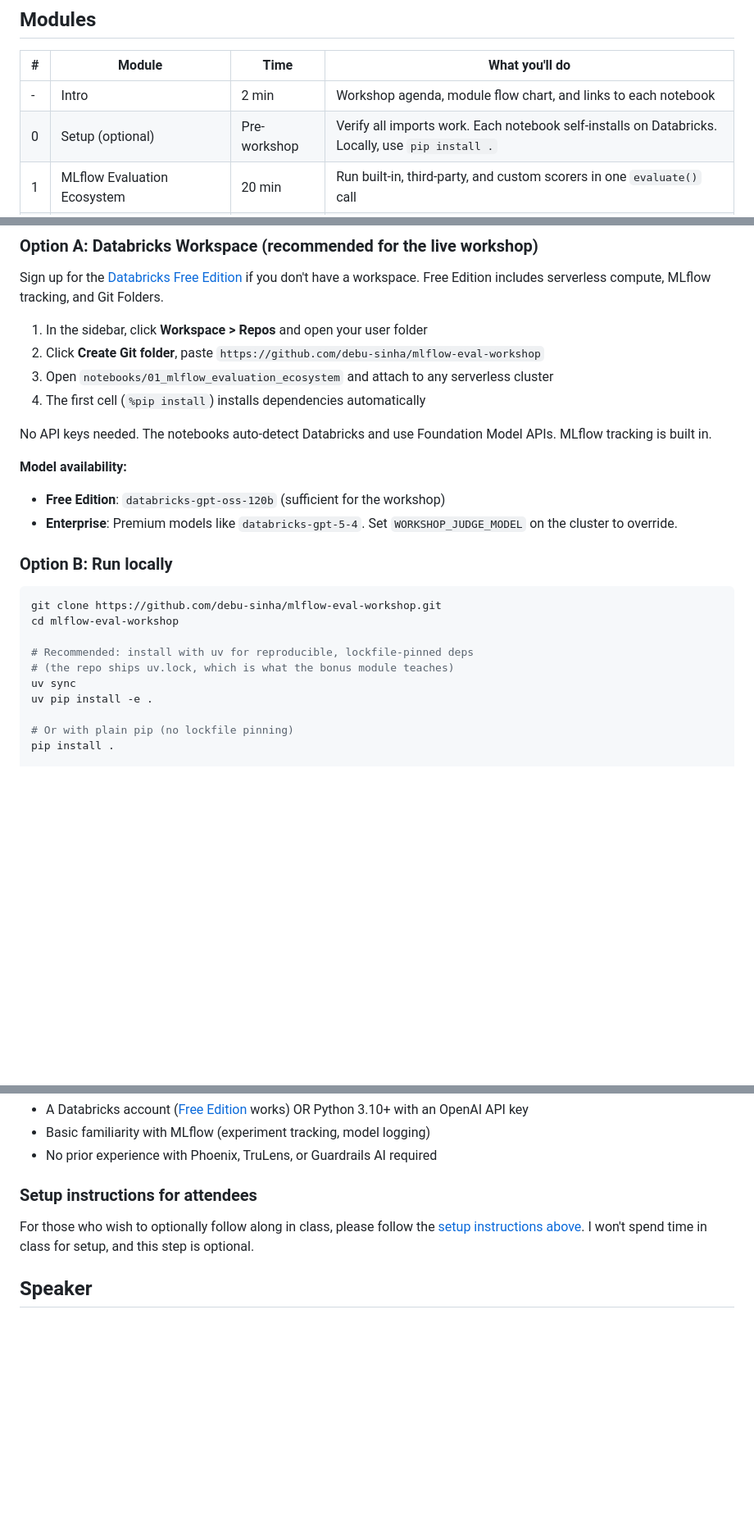
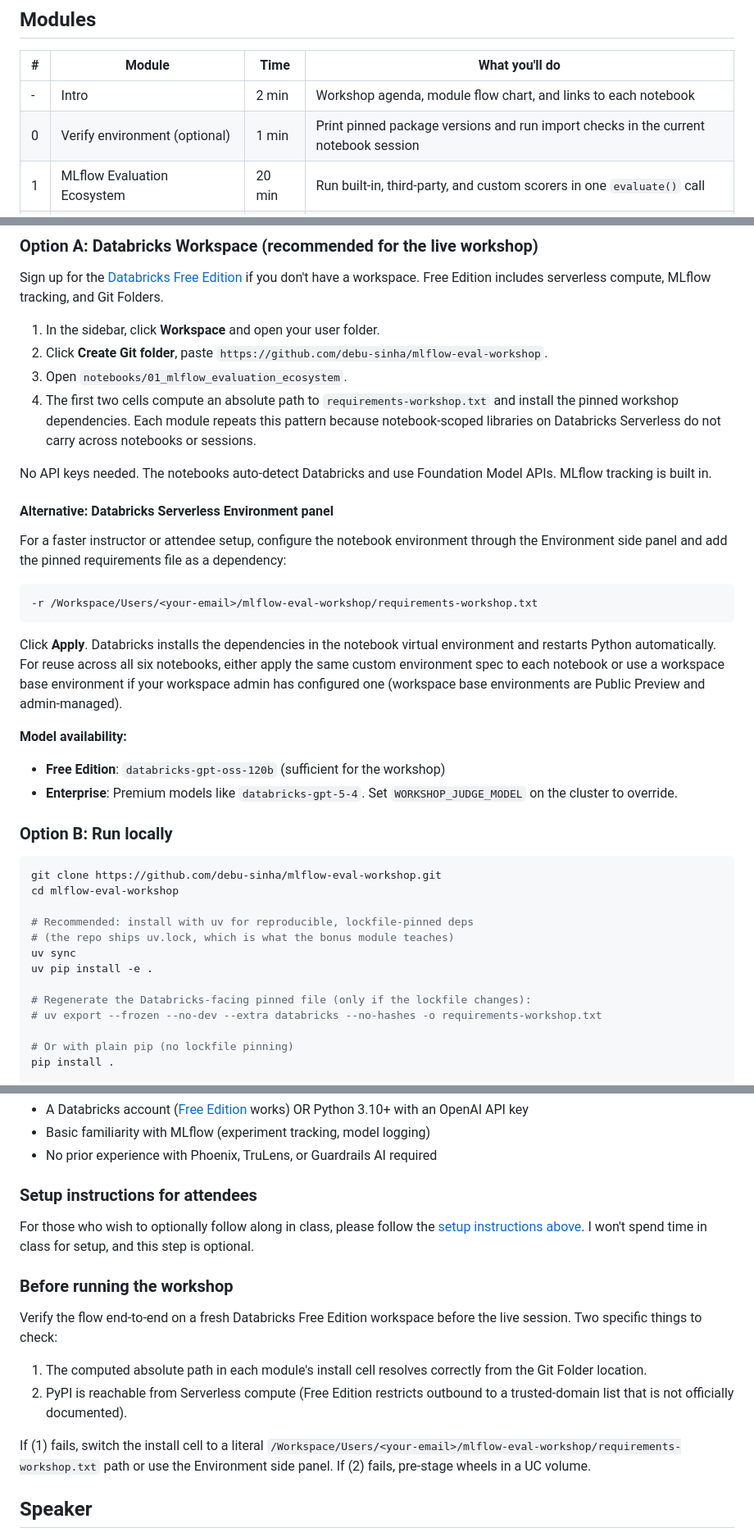
Before and after one commit to debu-sinha/mlflow-eval-workshop, a Markdown page: README.md, 3 parts joined by grey strips. Shown at 82% size. Rendered like a GitHub page; blank space fills up the shorter version.

Commit message:
Update README for pinned setup paths and rehearsal step
- Modules table: replace "Setup (optional)" entry with "Verify
  environment (optional)" to match the renamed notebook.
- Setup section: describe what each module's two install cells do
  (compute absolute path, install, restart) and why the pattern
  repeats per notebook on Serverless.
- Add a "Databricks Serverless Environment panel" alternative with
  the absolute /Workspace/... path example. Do not overclaim: the
  panel sets a notebook virtual environment and only reuses across
  notebooks if the same custom spec is applied, or if a workspace
  admin has configured a workspace base environment (Public Preview).
- Add a "Before running the workshop" note that calls out two
  things to verify on a fresh Free Edition account: that the
  computed absolute path resolves in the Git Folder, and that PyPI
  is reachable from Serverless compute.
- Local setup: add a commented-out uv export command for
  regenerating requirements-workshop.txt when uv.lock changes.

Signed-off-by: debu-sinha <debusinha2009@gmail.com>

````diff
--- a/README.md
+++ b/README.md
@@ -13,7 +13,7 @@ A production evaluation pipeline that goes from scorer selection to deployment g
 | # | Module | Time | What you'll do |
 |---|--------|------|----------------|
 | - | Intro | 2 min | Workshop agenda, module flow chart, and links to each notebook |
-| 0 | Setup (optional) | Pre-workshop | Verify all imports work. Each notebook self-installs on Databricks. Locally, use `pip install .` |
+| 0 | Verify environment (optional) | 1 min | Print pinned package versions and run import checks in the current notebook session |
 | 1 | MLflow Evaluation Ecosystem | 20 min | Run built-in, third-party, and custom scorers in one `evaluate()` call |
 | 2 | Production Infrastructure | 8 min | Control judge temperature for determinism, manage scorer concurrency |
 | 3 | Comparing Runs and Regressions | 12 min | Align samples across runs, detect regressions, test significance |
@@ -26,12 +26,22 @@ A production evaluation pipeline that goes from scorer selection to deployment g
 
 Sign up for the [Databricks Free Edition](https://login.databricks.com/signup) if you don't have a workspace. Free Edition includes serverless compute, MLflow tracking, and Git Folders.
 
-1. In the sidebar, click **Workspace > Repos** and open your user folder
-2. Click **Create Git folder**, paste `https://github.com/debu-sinha/mlflow-eval-workshop`
-3. Open `notebooks/01_mlflow_evaluation_ecosystem` and attach to any serverless cluster
-4. The first cell (`%pip install`) installs dependencies automatically
+1. In the sidebar, click **Workspace** and open your user folder.
+2. Click **Create Git folder**, paste `https://github.com/debu-sinha/mlflow-eval-workshop`.
+3. Open `notebooks/01_mlflow_evaluation_ecosystem`.
+4. The first two cells compute an absolute path to `requirements-workshop.txt` and install the pinned workshop dependencies. Each module repeats this pattern because notebook-scoped libraries on Databricks Serverless do not carry across notebooks or sessions.
 
 No API keys needed. The notebooks auto-detect Databricks and use Foundation Model APIs. MLflow tracking is built in.
+
+#### Alternative: Databricks Serverless Environment panel
+
+For a faster instructor or attendee setup, configure the notebook environment through the Environment side panel and add the pinned requirements file as a dependency:
+
+```
+-r /Workspace/Users/<your-email>/mlflow-eval-workshop/requirements-workshop.txt
+```
+
+Click **Apply**. Databricks installs the dependencies in the notebook virtual environment and restarts Python automatically. For reuse across all six notebooks, either apply the same custom environment spec to each notebook or use a workspace base environment if your workspace admin has configured one (workspace base environments are Public Preview and admin-managed).
 
 **Model availability:**
 - **Free Edition**: `databricks-gpt-oss-120b` (sufficient for the workshop)
@@ -47,6 +57,9 @@ cd mlflow-eval-workshop
 # (the repo ships uv.lock, which is what the bonus module teaches)
 uv sync
 uv pip install -e .
+
+# Regenerate the Databricks-facing pinned file (only if the lockfile changes):
+# uv export --frozen --no-dev --extra databricks --no-hashes -o requirements-workshop.txt
 
 # Or with plain pip (no lockfile pinning)
 pip install .
@@ -163,6 +176,15 @@ MLflow is downloaded over 30 million times per month from PyPI.
 
 For those who wish to optionally follow along in class, please follow the [setup instructions above](#setup). I won't spend time in class for setup, and this step is optional.
 
+### Before running the workshop
+
+Verify the flow end-to-end on a fresh Databricks Free Edition workspace before the live session. Two specific things to check:
+
+1. The computed absolute path in each module's install cell resolves correctly from the Git Folder location.
+2. PyPI is reachable from Serverless compute (Free Edition restricts outbound to a trusted-domain list that is not officially documented).
+
+If (1) fails, switch the install cell to a literal `/Workspace/Users/<your-email>/mlflow-eval-workshop/requirements-workshop.txt` path or use the Environment side panel. If (2) fails, pre-stage wheels in a UC volume.
+
 ## Speaker
 
 **Debu Sinha** | Lead Specialist Solutions Architect @ Databricks, focused on AI/ML evaluation infrastructure and model deployment tooling
````
